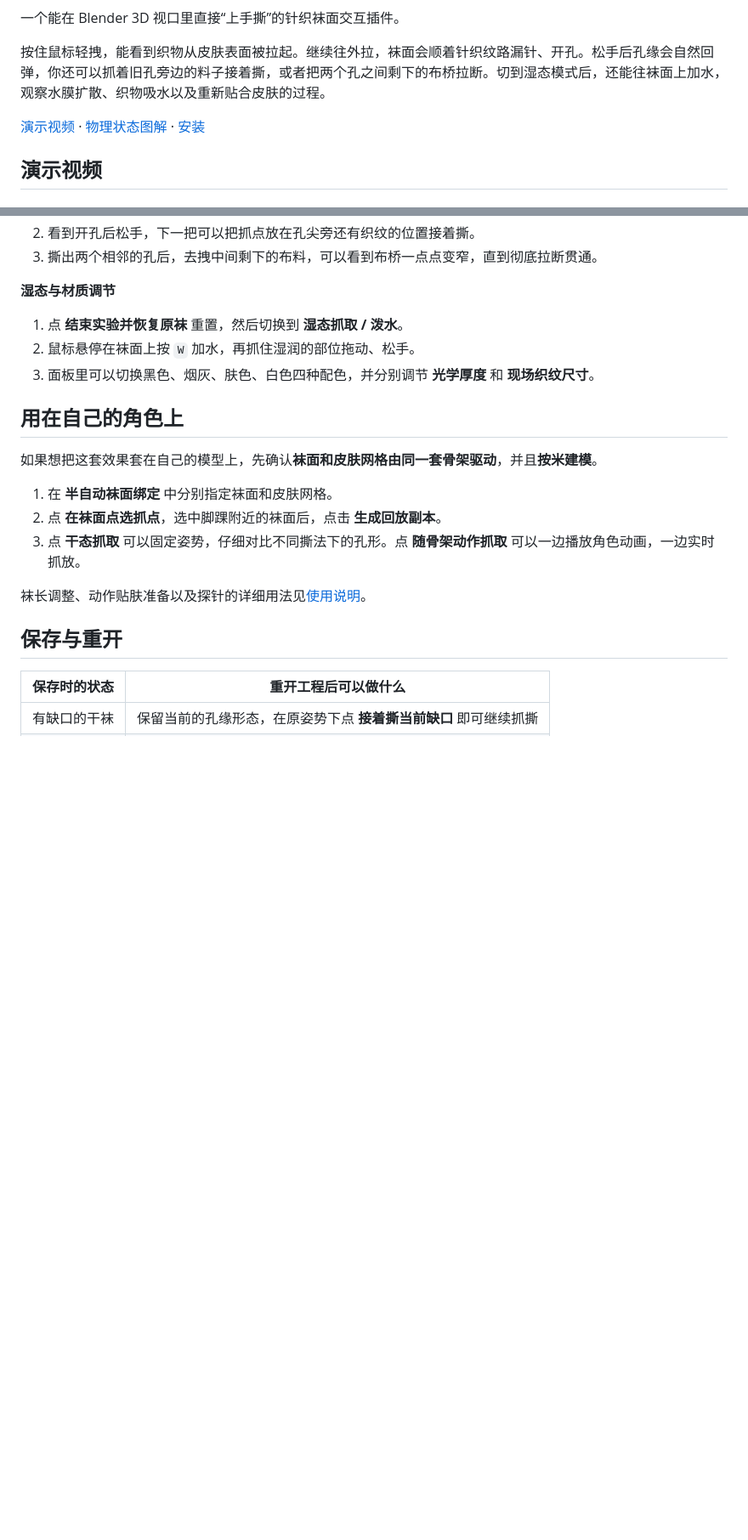
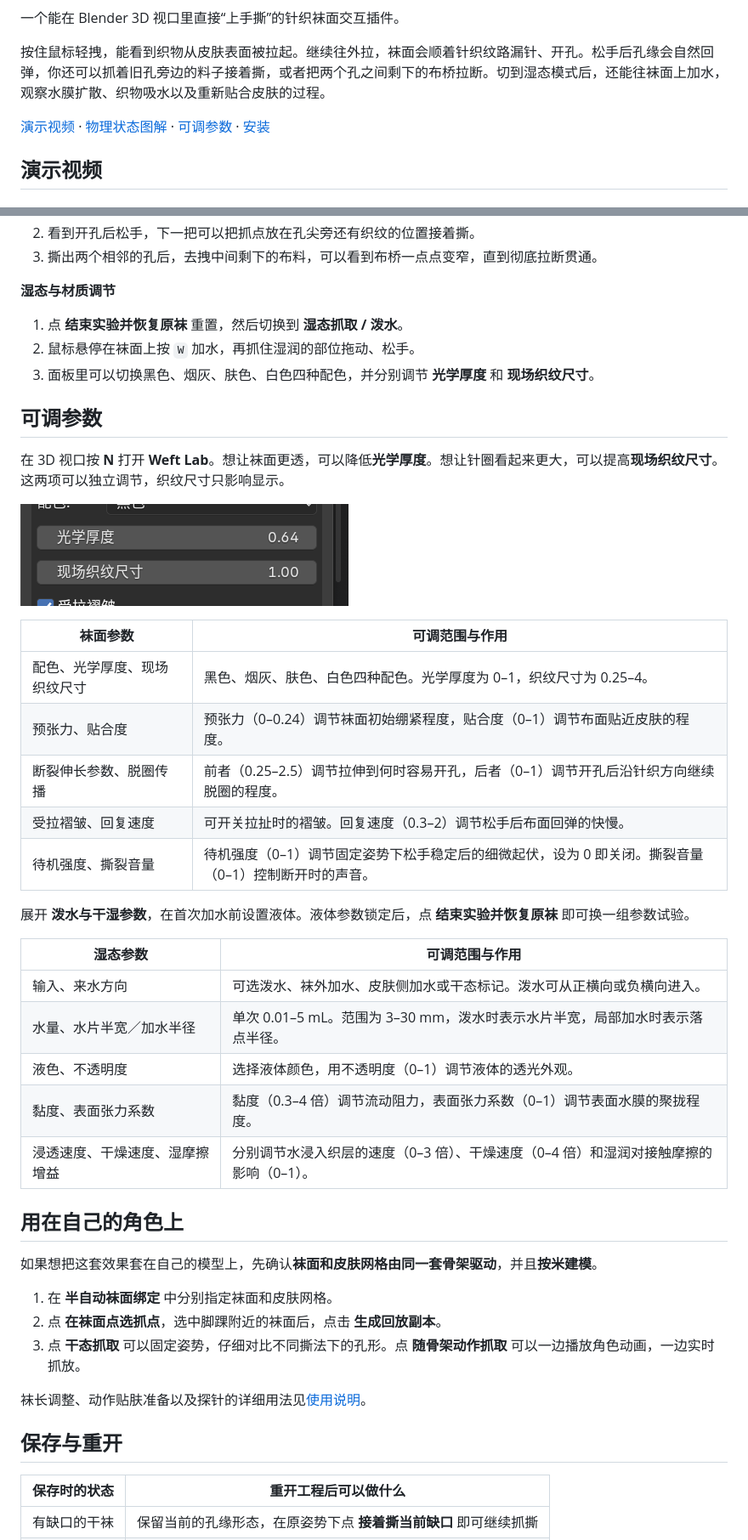
Before and after one commit to MrH0v0/weft-lab, a Markdown page: README.md, 2 parts joined by grey strips. Shown at 85% size. Drawn GitHub-style; pictures changed too: docs/material-controls.png (added); blank space fills up the shorter version.

Commit message:
Document fabric and liquid controls with a Blender panel screenshot

```diff
--- a/README.md
+++ b/README.md
@@ -6,7 +6,7 @@
 
 按住鼠标轻拽，能看到织物从皮肤表面被拉起。继续往外拉，袜面会顺着针织纹路漏针、开孔。松手后孔缘会自然回弹，你还可以抓着旧孔旁边的料子接着撕，或者把两个孔之间剩下的布桥拉断。切到湿态模式后，还能往袜面上加水，观察水膜扩散、织物吸水以及重新贴合皮肤的过程。
 
-[演示视频](#演示视频) · [物理状态图解](docs/physics-states.md) · [安装](#安装)
+[演示视频](#演示视频) · [物理状态图解](docs/physics-states.md) · [可调参数](#可调参数) · [安装](#安装)
 
 ## 演示视频
 
@@ -43,6 +43,30 @@ https://github.com/user-attachments/assets/af2adaa5-4367-4b8b-88e4-b5b164d4969d
 1. 点 **结束实验并恢复原袜** 重置，然后切换到 **湿态抓取 / 泼水**。
 2. 鼠标悬停在袜面上按 `W` 加水，再抓住湿润的部位拖动、松手。
 3. 面板里可以切换黑色、烟灰、肤色、白色四种配色，并分别调节 **光学厚度** 和 **现场织纹尺寸**。
+
+## 可调参数
+
+在 3D 视口按 **N** 打开 **Weft Lab**。想让袜面更透，可以降低**光学厚度**。想让针圈看起来更大，可以提高**现场织纹尺寸**。这两项可以独立调节，织纹尺寸只影响显示。
+
+![Blender 侧栏实测截图，光学厚度为 0.64，现场织纹尺寸为 1.00](docs/material-controls.png)
+
+| 袜面参数 | 可调范围与作用 |
+| --- | --- |
+| 配色、光学厚度、现场织纹尺寸 | 黑色、烟灰、肤色、白色四种配色。光学厚度为 0–1，织纹尺寸为 0.25–4。 |
+| 预张力、贴合度 | 预张力（0–0.24）调节袜面初始绷紧程度，贴合度（0–1）调节布面贴近皮肤的程度。 |
+| 断裂伸长参数、脱圈传播 | 前者（0.25–2.5）调节拉伸到何时容易开孔，后者（0–1）调节开孔后沿针织方向继续脱圈的程度。 |
+| 受拉褶皱、回复速度 | 可开关拉扯时的褶皱。回复速度（0.3–2）调节松手后布面回弹的快慢。 |
+| 待机强度、撕裂音量 | 待机强度（0–1）调节固定姿势下松手稳定后的细微起伏，设为 0 即关闭。撕裂音量（0–1）控制断开时的声音。 |
+
+展开 **泼水与干湿参数**，在首次加水前设置液体。液体参数锁定后，点 **结束实验并恢复原袜** 即可换一组参数试验。
+
+| 湿态参数 | 可调范围与作用 |
+| --- | --- |
+| 输入、来水方向 | 可选泼水、袜外加水、皮肤侧加水或干态标记。泼水可从正横向或负横向进入。 |
+| 水量、水片半宽／加水半径 | 单次 0.01–5 mL。范围为 3–30 mm，泼水时表示水片半宽，局部加水时表示落点半径。 |
+| 液色、不透明度 | 选择液体颜色，用不透明度（0–1）调节液体的透光外观。 |
+| 黏度、表面张力系数 | 黏度（0.3–4 倍）调节流动阻力，表面张力系数（0–1）调节表面水膜的聚拢程度。 |
+| 浸透速度、干燥速度、湿摩擦增益 | 分别调节水浸入织层的速度（0–3 倍）、干燥速度（0–4 倍）和湿润对接触摩擦的影响（0–1）。 |
 
 ## 用在自己的角色上
 
```
